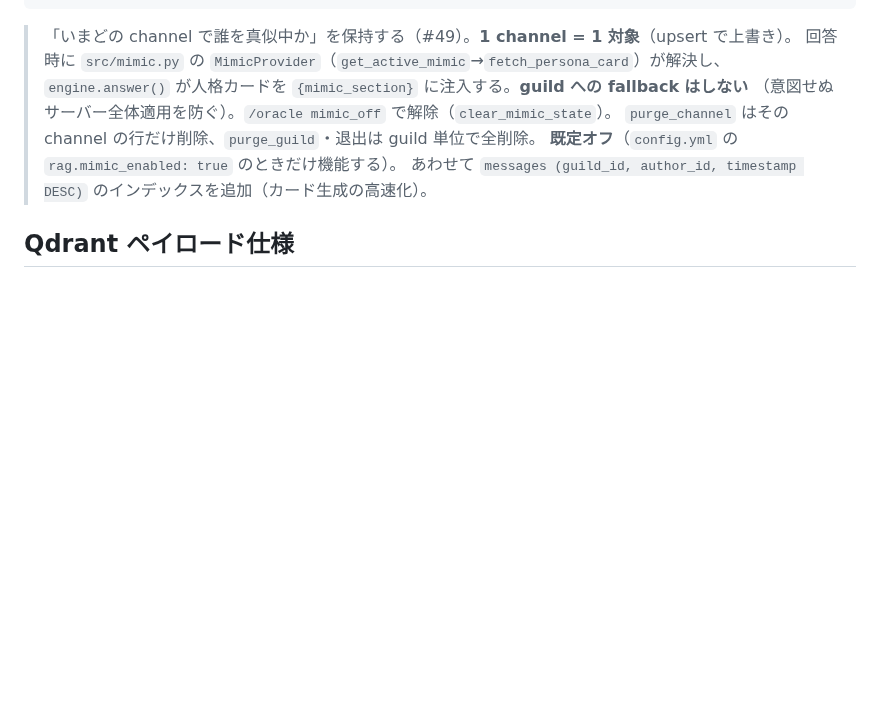
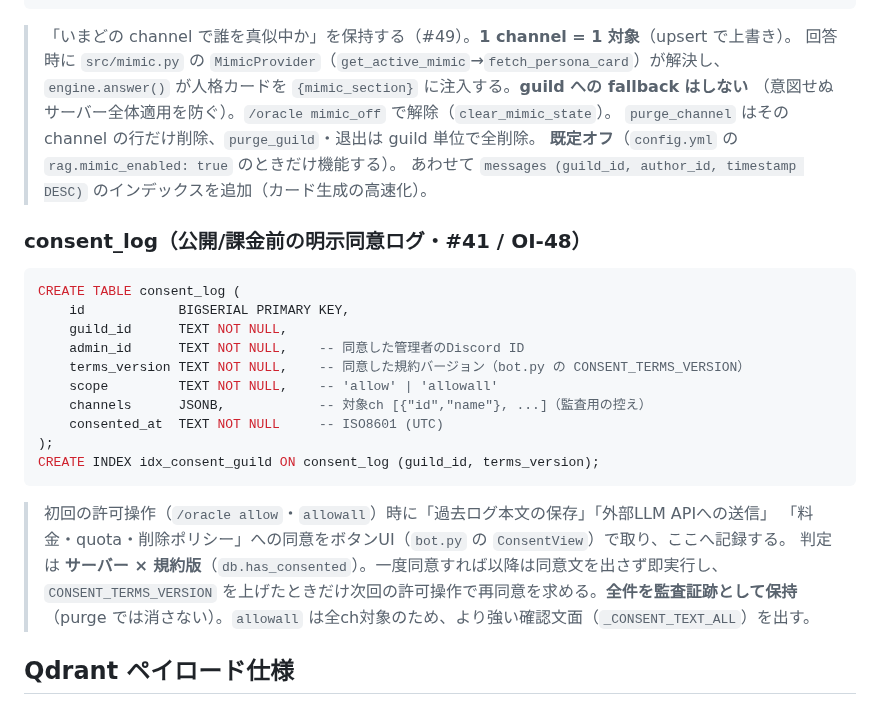
Before and after one commit to aigamoid/remember, a Markdown page: docs/SCHEMA.md, the part around the change. GitHub-like rendering; blank space fills up the shorter version.

Commit message:
docs: SCHEMA に consent_log を追記 (#41)
Co-Authored-By: Claude Opus 4.8 <noreply@anthropic.com>

````diff
--- a/docs/SCHEMA.md
+++ b/docs/SCHEMA.md
@@ -346,6 +346,27 @@ CREATE INDEX idx_mimic_state_guild ON mimic_state (guild_id);
 > **既定オフ**（`config.yml` の `rag.mimic_enabled: true` のときだけ機能する）。
 > あわせて `messages (guild_id, author_id, timestamp DESC)` のインデックスを追加（カード生成の高速化）。
 
+### consent_log（公開/課金前の明示同意ログ・#41 / OI-48）
+
+```sql
+CREATE TABLE consent_log (
+    id            BIGSERIAL PRIMARY KEY,
+    guild_id      TEXT NOT NULL,
+    admin_id      TEXT NOT NULL,    -- 同意した管理者のDiscord ID
+    terms_version TEXT NOT NULL,    -- 同意した規約バージョン（bot.py の CONSENT_TERMS_VERSION）
+    scope         TEXT NOT NULL,    -- 'allow' | 'allowall'
+    channels      JSONB,            -- 対象ch [{"id","name"}, ...]（監査用の控え）
+    consented_at  TEXT NOT NULL     -- ISO8601 (UTC)
+);
+CREATE INDEX idx_consent_guild ON consent_log (guild_id, terms_version);
+```
+
+> 初回の許可操作（`/oracle allow`・`allowall`）時に「過去ログ本文の保存」「外部LLM APIへの送信」
+> 「料金・quota・削除ポリシー」への同意をボタンUI（`bot.py` の `ConsentView`）で取り、ここへ記録する。
+> 判定は **サーバー × 規約版**（`db.has_consented`）。一度同意すれば以降は同意文を出さず即実行し、
+> `CONSENT_TERMS_VERSION` を上げたときだけ次回の許可操作で再同意を求める。**全件を監査証跡として保持**
+> （purge では消さない）。`allowall` は全ch対象のため、より強い確認文面（`_CONSENT_TEXT_ALL`）を出す。
+
 ## Qdrant ペイロード仕様
 
 コレクション: `waiwai_chunks`（config.yml の `qdrant.collection`・全guild共有）
````
